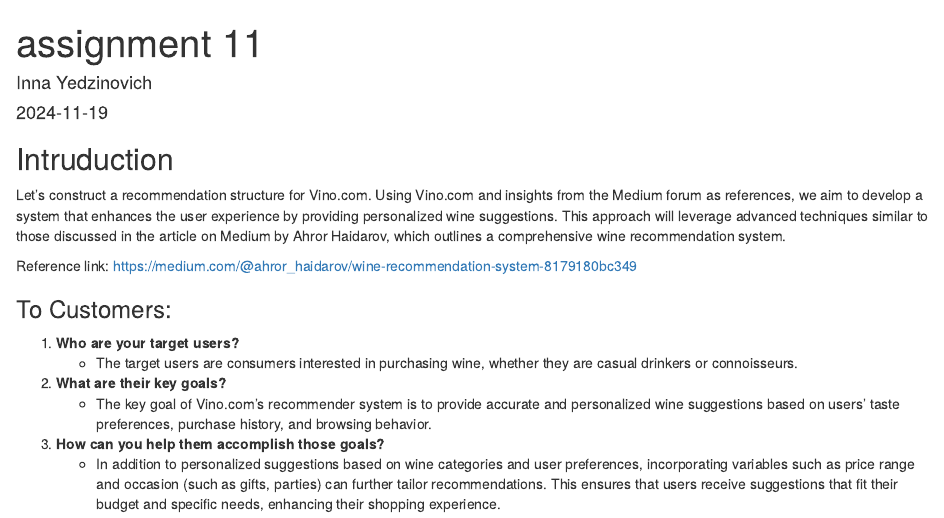
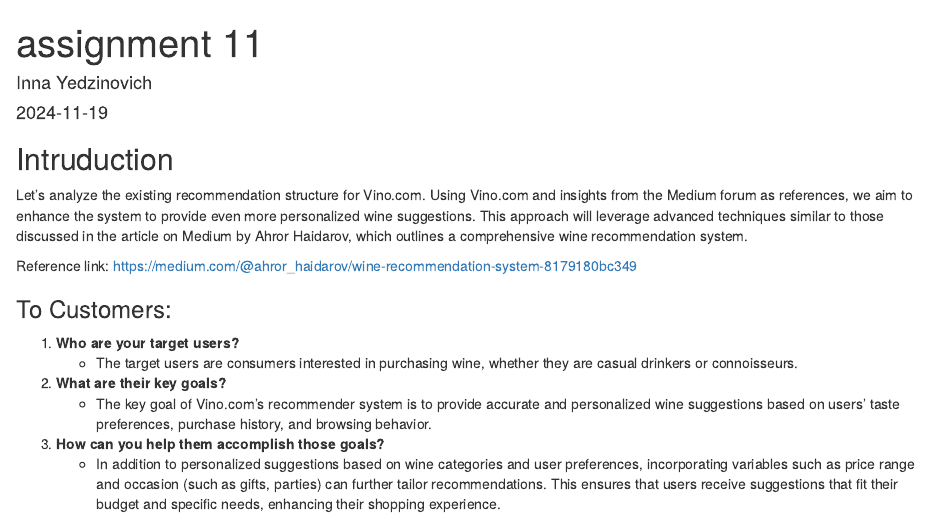
Before and after one commit to Yedzinovich/Data-607, an R Markdown document (assignment-11.Rmd): the page in a window 1100 px wide, from its top. Rendered offline with R 4.5, knitr and Pandoc, with nearby package versions.

Commit message:
assignment-11

```diff
--- a/assignment-11.Rmd
+++ b/assignment-11.Rmd
@@ -7,7 +7,7 @@
 
 ## Intruduction
 
-Let's construct a recommendation structure for Vino.com. Using Vino.com and insights from the Medium forum as references, we aim to develop a system that enhances the user experience by providing personalized wine suggestions. This approach will leverage advanced techniques similar to those discussed in the article on Medium by Ahror Haidarov, which outlines a comprehensive wine recommendation system.
+Let's analyze the existing recommendation structure for Vino.com. Using Vino.com and insights from the Medium forum as references, we aim to enhance the system to provide even more personalized wine suggestions. This approach will leverage advanced techniques similar to those discussed in the article on Medium by Ahror Haidarov, which outlines a comprehensive wine recommendation system.
 
 Reference link: https://medium.com/@ahror_haidarov/wine-recommendation-system-8179180bc349
 
```
